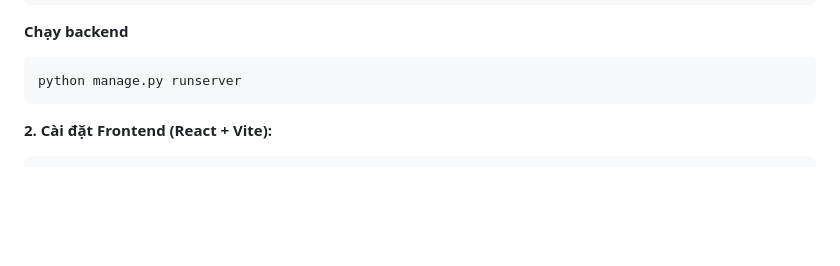
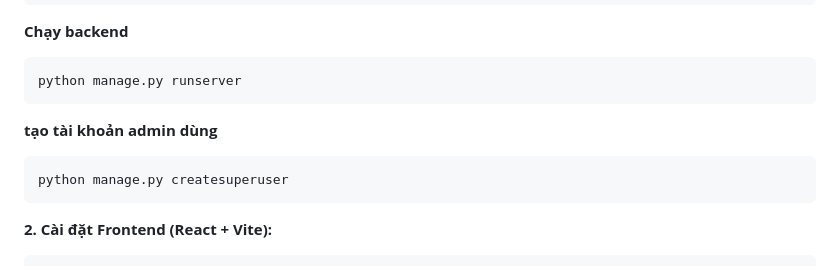
Before and after one commit to JukisYuri/Music-Player-Web, a Markdown page: README.md, the part around the change. GitHub-like rendering; blank space fills up the shorter version.

Commit message:
Add admin account creation instructions to README
Add instructions for creating an admin account.

````diff
--- a/README.md
+++ b/README.md
@@ -82,6 +82,11 @@ python manage.py migrate
 ```
 python manage.py runserver
 ```
+**tạo tài khoản admin dùng**
+```
+python manage.py createsuperuser
+```
+
 
 **2. Cài đặt Frontend (React + Vite):**
 
````
